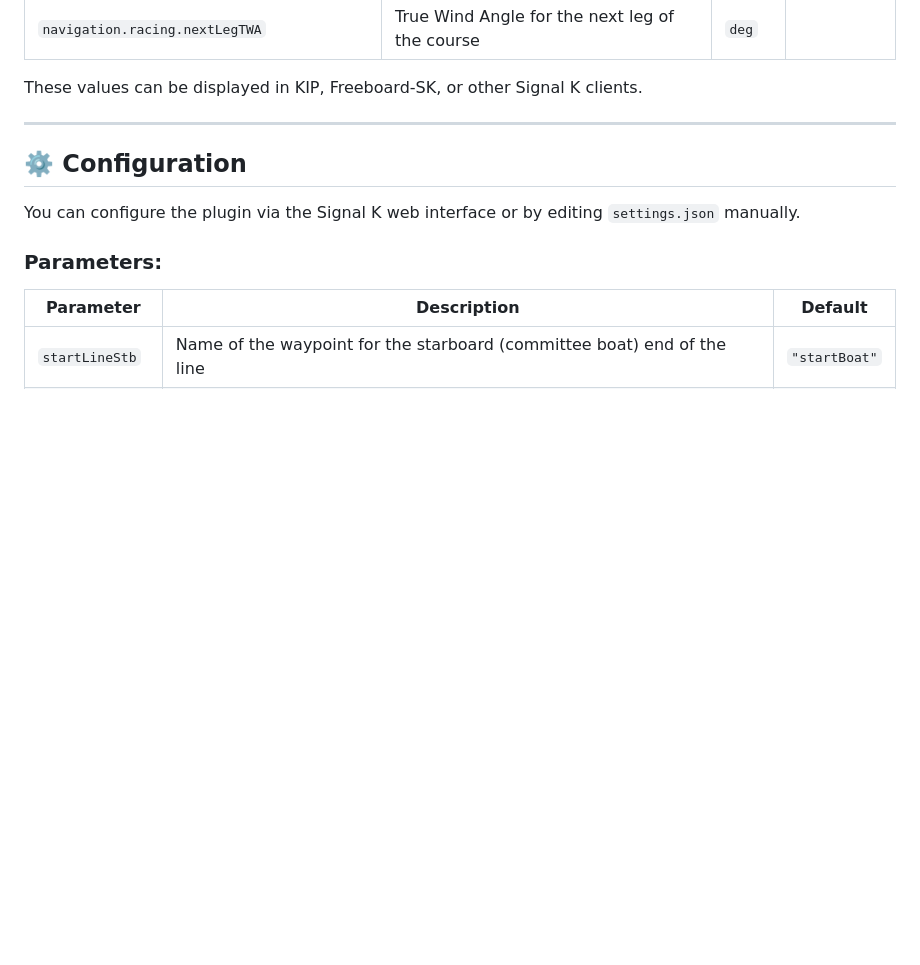
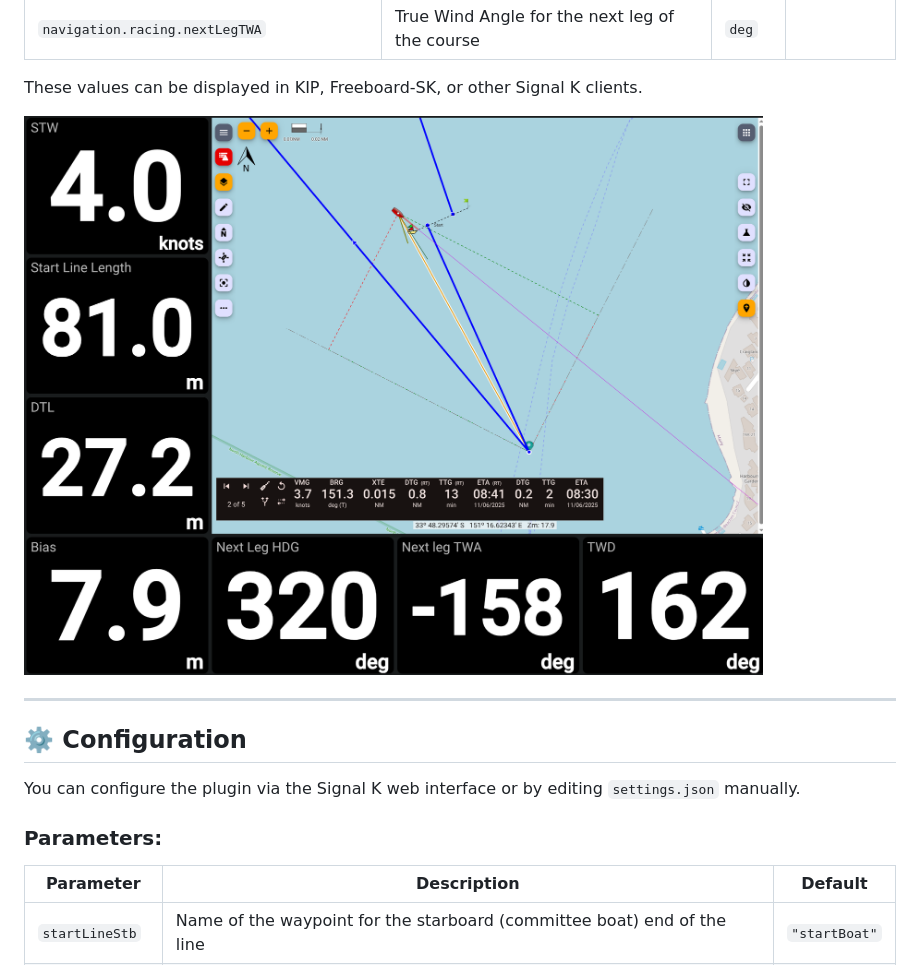
Before and after one commit to gregw/signalk-racer, a Markdown page: README.MD, the part around the change. Drawn GitHub-style; pictures changed too: kip-freeboard-screenshot.png (added); blank space fills up the shorter version.

```diff
--- a/README.MD
+++ b/README.MD
@@ -23,6 +23,8 @@ This plugin calculates and publishes the following Signal K paths:
 | `navigation.racing.nextLegTWA`              | True Wind Angle for the next leg of the course         | `deg`   |          |
 
 These values can be displayed in KIP, Freeboard-SK, or other Signal K clients.
+
+![KIP and Freeboard Screenshot](kip-freeboard-screenshot.png)
 
 ---
 
```
Also changed, not shown: 7 other files.
